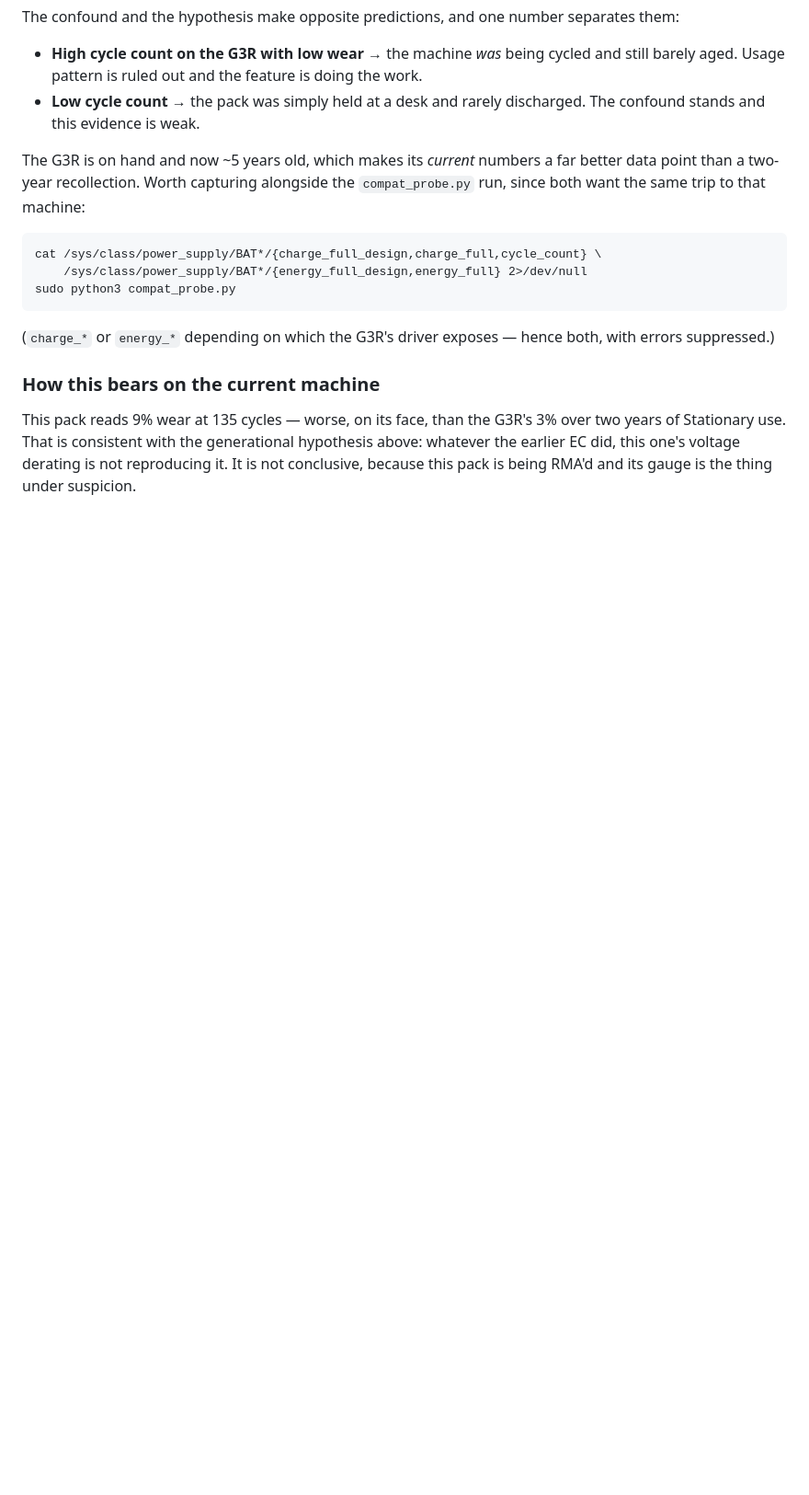
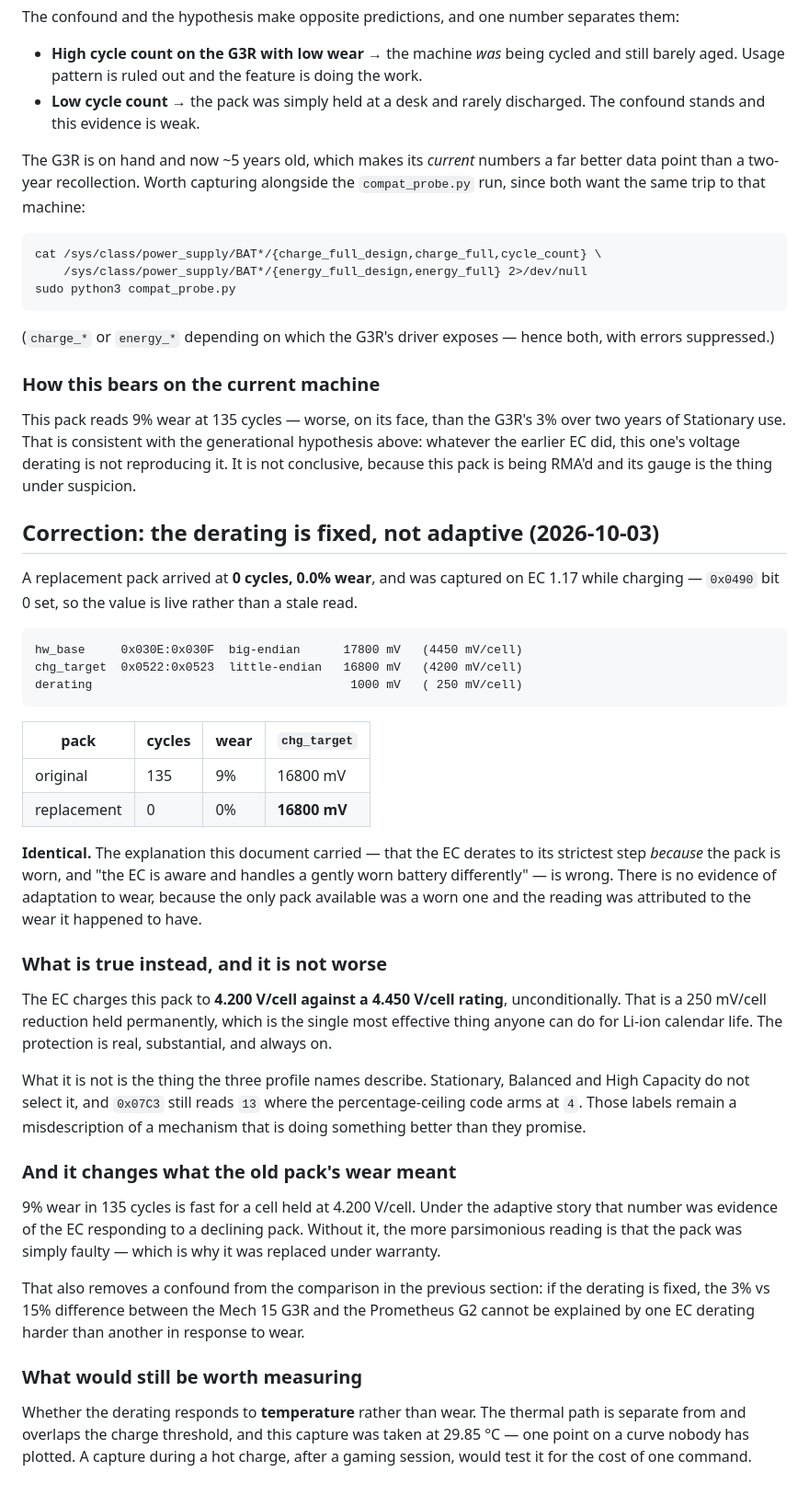
Before and after one commit to Gumwars/HydroControl, a Markdown page: CHARGE-CEILING-TRIGGER-CHAIN.md, the part around the change. Shown at 92% size. GitHub-like rendering; blank space fills up the shorter version.

Commit message:
The derating is fixed, not adaptive: a 0% pack reads the same 16800
The replacement battery arrived at 0 cycles and 0.0% wear and was
captured on EC 1.17 while charging, with 0x0490 bit 0 set so the value
is live. 0x0522:0x0523 reads A0 41 -- 16800 mV. Identical to the
135-cycle, 9%-worn pack it replaced.

So the explanation this document carried is wrong. "The EC is aware
and handles a gently worn battery differently" was inferred from a
single worn pack, with the reading attributed to the wear it happened
to have. There was never a control.

What is true instead is not worse: the EC charges to 4.200 V/cell
against a 4.450 V/cell rating, unconditionally. A permanent 250 mV per
cell reduction is the single most effective thing available for
calendar life. It is simply not the thing the three profile names
describe, and 0x07C3 still reads 13 where the ceiling code arms at 4.

It also changes what the old pack meant. 9% wear in 135 cycles is fast
for a cell held at 4.200 V/cell; without the adaptive story the
parsimonious reading is that the pack was faulty, which is why it was
replaced under warranty. And it removes a confound from the G3R
comparison -- a fixed derating cannot explain 3% against 15% by one EC
reacting to wear more than another.

Leaves the open question: temperature, not wear. This was 29.85 C, one
point on a curve nobody has plotted.

Co-Authored-By: Claude Opus 5 <noreply@anthropic.com>

````diff
--- a/CHARGE-CEILING-TRIGGER-CHAIN.md
+++ b/CHARGE-CEILING-TRIGGER-CHAIN.md
@@ -266,3 +266,60 @@ over two years of Stationary use. That is consistent with the generational
 hypothesis above: whatever the earlier EC did, this one's voltage derating is
 not reproducing it. It is not conclusive, because this pack is being RMA'd and
 its gauge is the thing under suspicion.
+
+
+## Correction: the derating is fixed, not adaptive (2026-10-03)
+
+A replacement pack arrived at **0 cycles, 0.0% wear**, and was captured on EC
+1.17 while charging — `0x0490` bit 0 set, so the value is live rather than a
+stale read.
+
+```
+hw_base     0x030E:0x030F  big-endian      17800 mV   (4450 mV/cell)
+chg_target  0x0522:0x0523  little-endian   16800 mV   (4200 mV/cell)
+derating                                    1000 mV   ( 250 mV/cell)
+```
+
+| pack | cycles | wear | `chg_target` |
+|---|---|---|---|
+| original | 135 | 9% | 16800 mV |
+| replacement | 0 | 0% | **16800 mV** |
+
+**Identical.** The explanation this document carried — that the EC derates to
+its strictest step *because* the pack is worn, and "the EC is aware and
+handles a gently worn battery differently" — is wrong. There is no evidence
+of adaptation to wear, because the only pack available was a worn one and the
+reading was attributed to the wear it happened to have.
+
+### What is true instead, and it is not worse
+
+The EC charges this pack to **4.200 V/cell against a 4.450 V/cell rating**,
+unconditionally. That is a 250 mV/cell reduction held permanently, which is
+the single most effective thing anyone can do for Li-ion calendar life. The
+protection is real, substantial, and always on.
+
+What it is not is the thing the three profile names describe. Stationary,
+Balanced and High Capacity do not select it, and `0x07C3` still reads `13`
+where the percentage-ceiling code arms at `4`. Those labels remain a
+misdescription of a mechanism that is doing something better than they
+promise.
+
+### And it changes what the old pack's wear meant
+
+9% wear in 135 cycles is fast for a cell held at 4.200 V/cell. Under the
+adaptive story that number was evidence of the EC responding to a declining
+pack. Without it, the more parsimonious reading is that the pack was simply
+faulty — which is why it was replaced under warranty.
+
+That also removes a confound from the comparison in the previous section: if
+the derating is fixed, the 3% vs 15% difference between the Mech 15 G3R and
+the Prometheus G2 cannot be explained by one EC derating harder than another
+in response to wear.
+
+### What would still be worth measuring
+
+Whether the derating responds to **temperature** rather than wear. The
+thermal path is separate from and overlaps the charge threshold, and this
+capture was taken at 29.85 °C — one point on a curve nobody has plotted. A
+capture during a hot charge, after a gaming session, would test it for the
+cost of one command.
````
